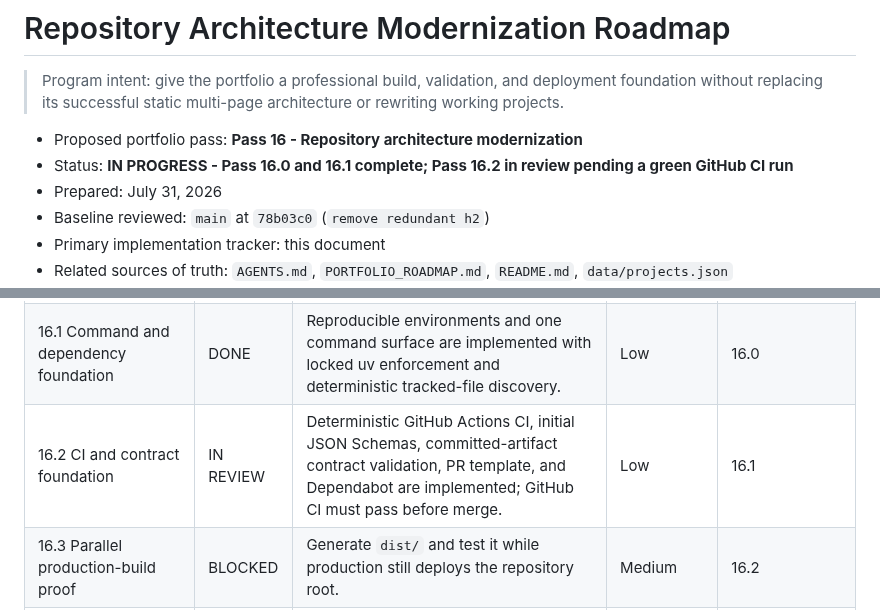
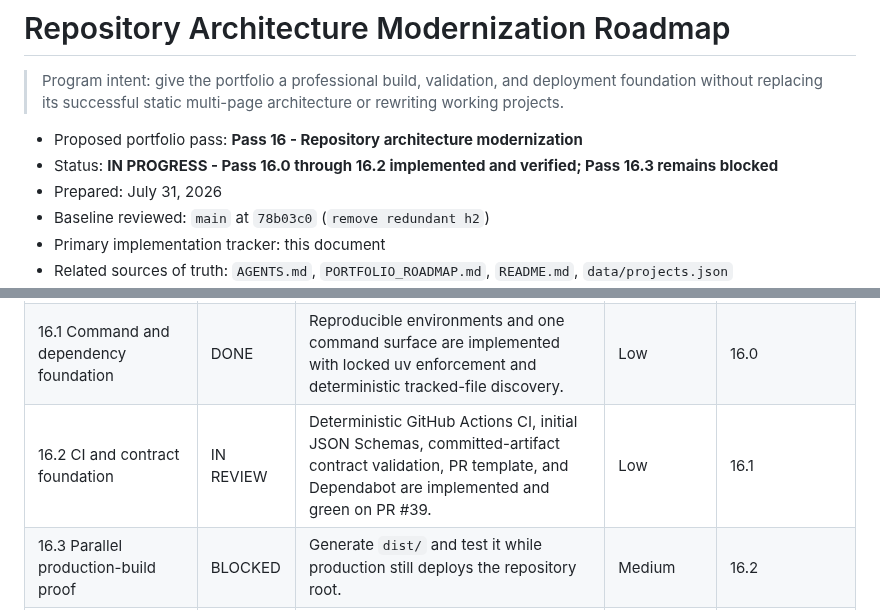
Before and after one commit to Joey-VW/Portfolio, a Markdown page: docs/plans/repository-architecture-modernization-roadmap.md, 2 parts joined by grey strips. GitHub-like rendering.

```diff
--- a/docs/plans/repository-architecture-modernization-roadmap.md
+++ b/docs/plans/repository-architecture-modernization-roadmap.md
@@ -3,7 +3,7 @@
 > Program intent: give the portfolio a professional build, validation, and deployment foundation without replacing its successful static multi-page architecture or rewriting working projects.
 
 - Proposed portfolio pass: **Pass 16 - Repository architecture modernization**
-- Status: **IN PROGRESS - Pass 16.0 and 16.1 complete; Pass 16.2 in review pending a green GitHub CI run**
+- Status: **IN PROGRESS - Pass 16.0 through 16.2 implemented and verified; Pass 16.3 remains blocked**
 - Prepared: July 31, 2026
 - Baseline reviewed: `main` at `78b03c0` (`remove redundant h2`)
 - Primary implementation tracker: this document
@@ -200,7 +200,7 @@ This is a destination, not a single-PR move list. Passes may keep compatibility
 | --- | --- | --- | --- | --- |
 | 16.0 Baseline and decisions | DONE | Behavior, routes/data, validation results, and architectural choices are recorded against the branch's actual `main` ancestor, `78b03c0`. | None | Current `main` stable |
 | 16.1 Command and dependency foundation | DONE | Reproducible environments and one command surface are implemented with locked uv enforcement and deterministic tracked-file discovery. | Low | 16.0 |
-| 16.2 CI and contract foundation | IN REVIEW | Deterministic GitHub Actions CI, initial JSON Schemas, committed-artifact contract validation, PR template, and Dependabot are implemented; GitHub CI must pass before merge. | Low | 16.1 |
+| 16.2 CI and contract foundation | IN REVIEW | Deterministic GitHub Actions CI, initial JSON Schemas, committed-artifact contract validation, PR template, and Dependabot are implemented and green on PR #39. | Low | 16.1 |
 | 16.3 Parallel production-build proof | BLOCKED | Generate `dist/` and test it while production still deploys the repository root. | Medium | 16.2 |
 | 16.4 Cloudflare `dist/` cutover | BLOCKED | Make `dist/` the only deployed artifact with a tested rollback path. | High | 16.3 and approved preview |
 | 16.5 Source and data-boundary migration | BLOCKED | Move source into consistent locations after deployment behavior is stable. | Medium | 16.4 |
```
Also changed, not shown: other parts of docs/plans/repository-architecture-modernization-roadmap.md (+2 -2 lines).
